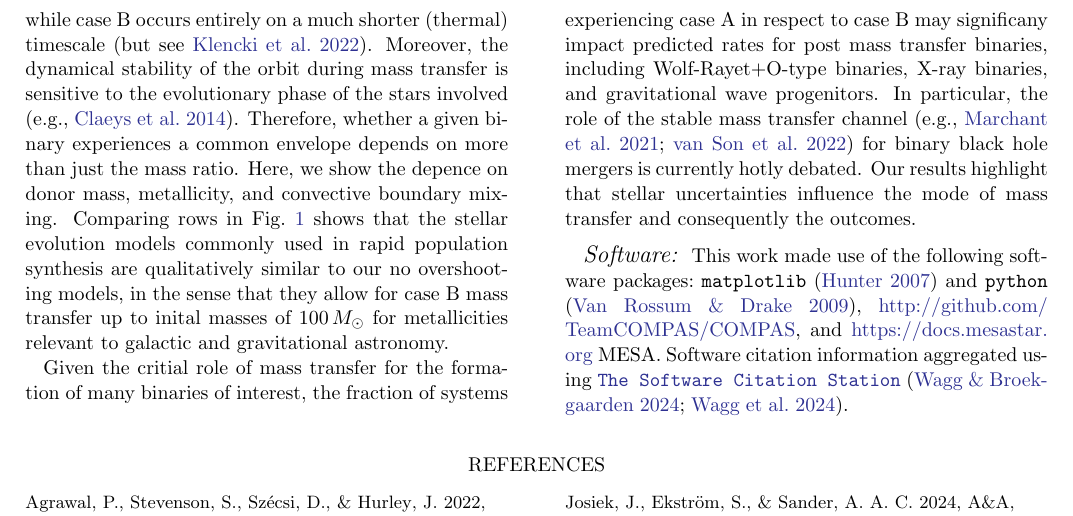
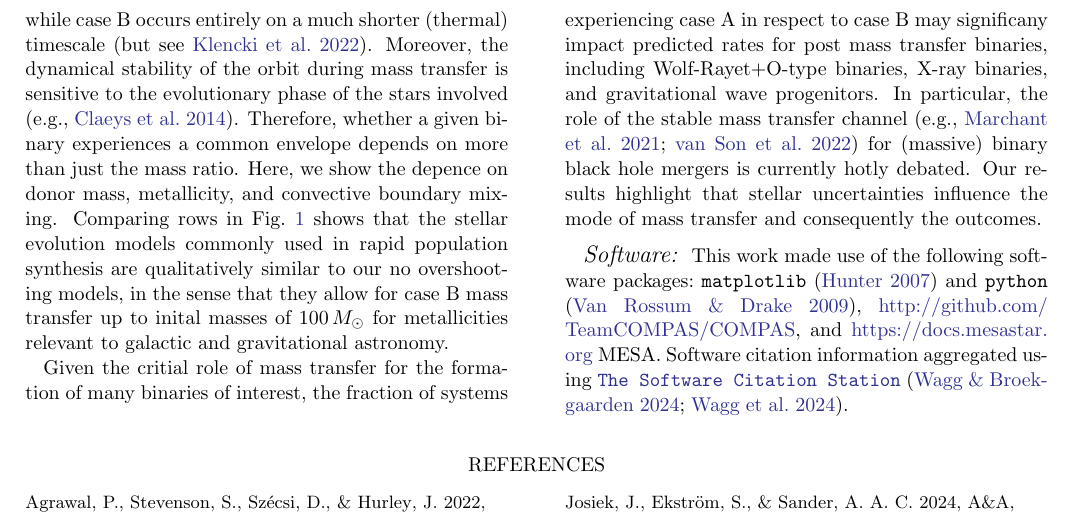
Before and after one commit to mathren/VMS_RLOF_A, a LaTeX paper (mass_transfer_proportions_1312.tex): part of page 3 of 4, cut so that both start at the same text. The pictures show the PDF file mass_transfer_proportions_1312.pdf that the author committed with the source.

Commit message:
minor one-word change

```diff
--- a/mass_transfer_proportions_1312.tex
+++ b/mass_transfer_proportions_1312.tex
@@ -168,9 +168,9 @@ respect to case B may significany impact predicted rates for post mass
 transfer binaries, including Wolf-Rayet+O-type binaries, X-ray
 binaries, and gravitational wave progenitors. In particular, the role
 of the stable mass transfer channel \citep[e.g.,][]{marchant:21,
-  vanson:22} for binary black hole mergers is currently hotly debated.
-Our results highlight that stellar uncertainties influence the mode of
-mass transfer and consequently the outcomes.
+  vanson:22} for (massive) binary black hole mergers is currently
+hotly debated. Our results highlight that stellar uncertainties
+influence the mode of mass transfer and consequently the outcomes.
 
 
 \software{This work made use of the following software packages:
```
Also changed, not shown: mass_transfer_proportions_1312.pdf.
